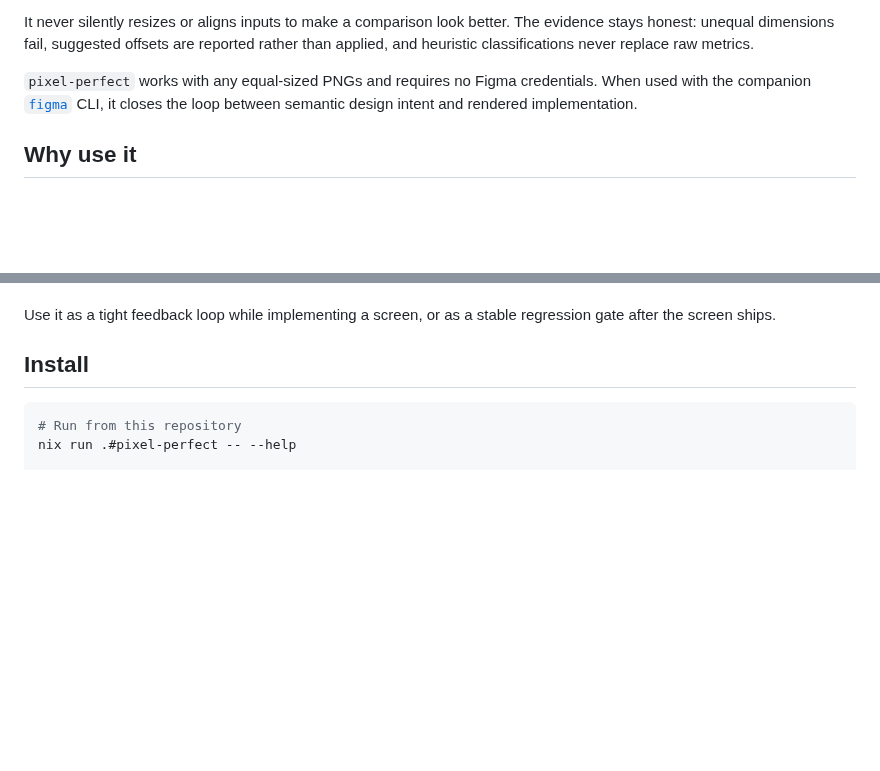
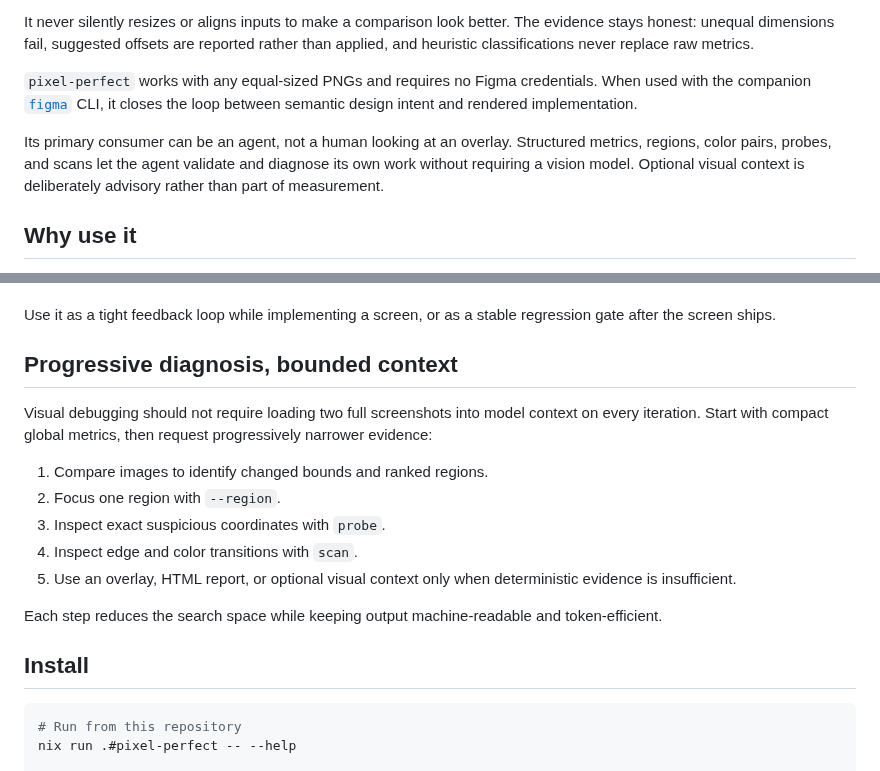
Before and after one commit to cristianoliveira/figma-cli, a Markdown page: cmd/pixel-perfect/README.md, 2 parts joined by grey strips. Drawn GitHub-style; blank space fills up the shorter version.

```diff
--- a/cmd/pixel-perfect/README.md
+++ b/cmd/pixel-perfect/README.md
@@ -7,6 +7,8 @@
 It never silently resizes or aligns inputs to make a comparison look better. The evidence stays honest: unequal dimensions fail, suggested offsets are reported rather than applied, and heuristic classifications never replace raw metrics.
 
 `pixel-perfect` works with any equal-sized PNGs and requires no Figma credentials. When used with the companion [`figma`](../../README.md) CLI, it closes the loop between semantic design intent and rendered implementation.
+
+Its primary consumer can be an agent, not a human looking at an overlay. Structured metrics, regions, color pairs, probes, and scans let the agent validate and diagnose its own work without requiring a vision model. Optional visual context is deliberately advisory rather than part of measurement.
 
 ## Why use it
 
@@ -25,6 +27,18 @@ A single “12% different” score is not enough to fix a UI. You need to know w
 - optional advisory visual descriptions without affecting deterministic results
 
 Use it as a tight feedback loop while implementing a screen, or as a stable regression gate after the screen ships.
+
+## Progressive diagnosis, bounded context
+
+Visual debugging should not require loading two full screenshots into model context on every iteration. Start with compact global metrics, then request progressively narrower evidence:
+
+1. Compare images to identify changed bounds and ranked regions.
+2. Focus one region with `--region`.
+3. Inspect exact suspicious coordinates with `probe`.
+4. Inspect edge and color transitions with `scan`.
+5. Use an overlay, HTML report, or optional visual context only when deterministic evidence is insufficient.
+
+Each step reduces the search space while keeping output machine-readable and token-efficient.
 
 ## Install
 
```
Also changed, not shown: README.md (+23 -5 lines).
